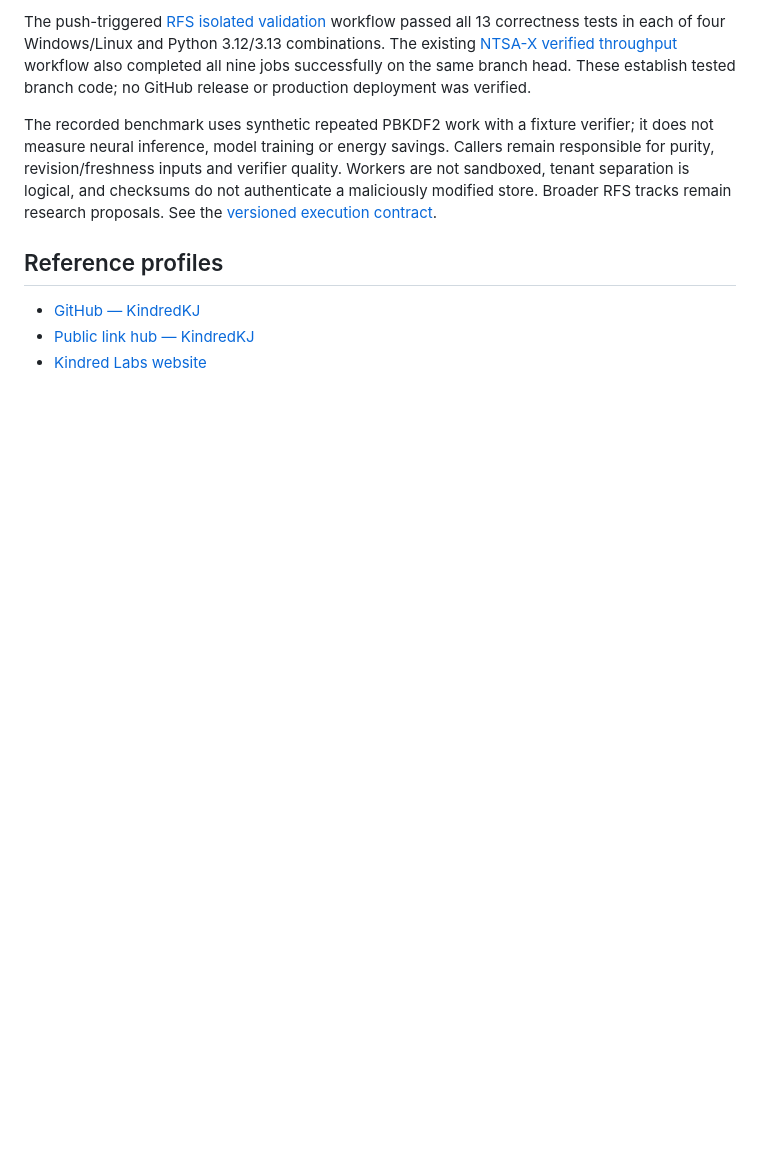
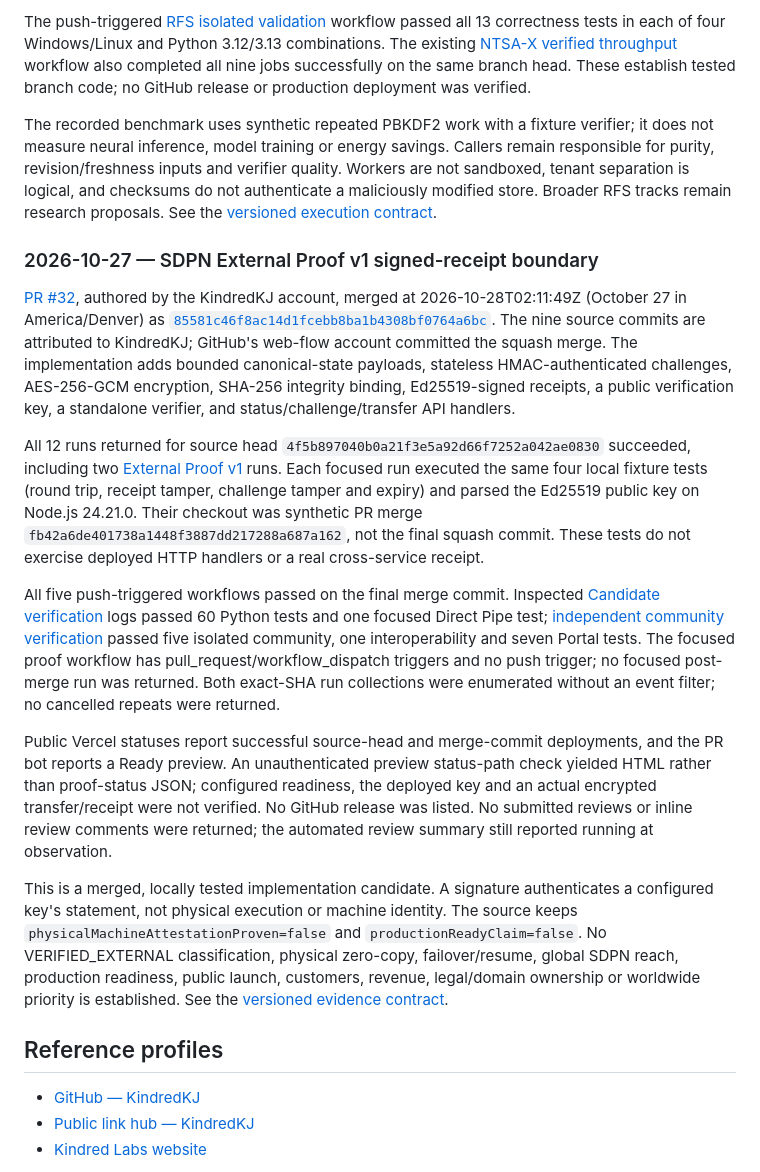
Before and after one commit to KindredKJ/kindred_labs, a Markdown page: presence/FOUNDER.md, the part around one of its changes. Rendered like a GitHub page; blank space fills up the shorter version.

Commit message:
docs(presence): record SDPN external proof v1 merge and evidence limits

```diff
--- a/presence/FOUNDER.md
+++ b/presence/FOUNDER.md
@@ -77,6 +77,19 @@ The push-triggered [RFS isolated validation](https://github.com/KindredKJ/NTSA-X
 
 The recorded benchmark uses synthetic repeated PBKDF2 work with a fixture verifier; it does not measure neural inference, model training or energy savings. Callers remain responsible for purity, revision/freshness inputs and verifier quality. Workers are not sandboxed, tenant separation is logical, and checksums do not authenticate a maliciously modified store. Broader RFS tracks remain research proposals. See the [versioned execution contract](https://github.com/KindredKJ/NTSA-X/blob/43699ef2fe87dd127d2e1ddfc36dab5abf334d95/research/recall_first_systems/EXECUTION.md).
 
+
+### 2026-10-27 — SDPN External Proof v1 signed-receipt boundary
+
+[PR #32](https://github.com/KindredKJ/strata-data-port-network/pull/32), authored by the KindredKJ account, merged at 2026-10-28T02:11:49Z (October 27 in America/Denver) as [`85581c46f8ac14d1fcebb8ba1b4308bf0764a6bc`](https://github.com/KindredKJ/strata-data-port-network/commit/85581c46f8ac14d1fcebb8ba1b4308bf0764a6bc). The nine source commits are attributed to KindredKJ; GitHub's web-flow account committed the squash merge. The implementation adds bounded canonical-state payloads, stateless HMAC-authenticated challenges, AES-256-GCM encryption, SHA-256 integrity binding, Ed25519-signed receipts, a public verification key, a standalone verifier, and status/challenge/transfer API handlers.
+
+All 12 runs returned for source head `4f5b897040b0a21f3e5a92d66f7252a042ae0830` succeeded, including two [External Proof v1](https://github.com/KindredKJ/strata-data-port-network/actions/runs/40618564081) runs. Each focused run executed the same four local fixture tests (round trip, receipt tamper, challenge tamper and expiry) and parsed the Ed25519 public key on Node.js 24.21.0. Their checkout was synthetic PR merge `fb42a6de401738a1448f3887dd217288a687a162`, not the final squash commit. These tests do not exercise deployed HTTP handlers or a real cross-service receipt.
+
+All five push-triggered workflows passed on the final merge commit. Inspected [Candidate verification](https://github.com/KindredKJ/strata-data-port-network/actions/runs/40619499523) logs passed 60 Python tests and one focused Direct Pipe test; [independent community verification](https://github.com/KindredKJ/strata-data-port-network/actions/runs/40619499651) passed five isolated community, one interoperability and seven Portal tests. The focused proof workflow has pull_request/workflow_dispatch triggers and no push trigger; no focused post-merge run was returned. Both exact-SHA run collections were enumerated without an event filter; no cancelled repeats were returned.
+
+Public Vercel statuses report successful source-head and merge-commit deployments, and the PR bot reports a Ready preview. An unauthenticated preview status-path check yielded HTML rather than proof-status JSON; configured readiness, the deployed key and an actual encrypted transfer/receipt were not verified. No GitHub release was listed. No submitted reviews or inline review comments were returned; the automated review summary still reported running at observation.
+
+This is a merged, locally tested implementation candidate. A signature authenticates a configured key's statement, not physical execution or machine identity. The source keeps `physicalMachineAttestationProven=false` and `productionReadyClaim=false`. No VERIFIED_EXTERNAL classification, physical zero-copy, failover/resume, global SDPN reach, production readiness, public launch, customers, revenue, legal/domain ownership or worldwide priority is established. See the [versioned evidence contract](https://github.com/KindredKJ/strata-data-port-network/blob/85581c46f8ac14d1fcebb8ba1b4308bf0764a6bc/docs/EXTERNAL-PROOF-V1.md).
+
 ## Reference profiles
 
 - [GitHub — KindredKJ](https://github.com/KindredKJ)
```
Also changed, not shown: other parts of presence/FOUNDER.md (+1 -1 lines).
